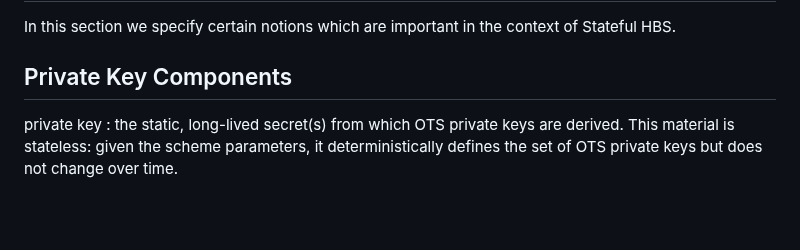
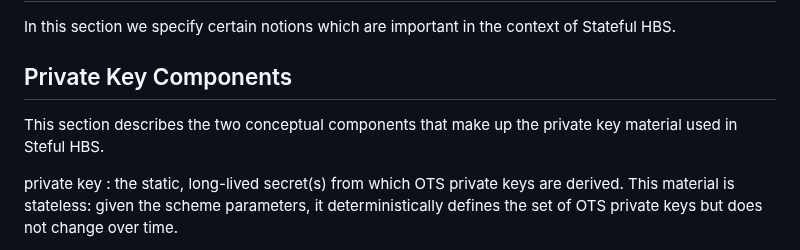
Before and after one commit to hbs-guidance/draft-hbs-state, a Markdown page: draft-ietf-pquip-hbs-state.md, the part around the change. Rendered like a GitHub page; blank space fills up the shorter version.

Commit message:
fix: FS comments on Section 2.1.1. (T1) #44

```diff
--- a/draft-ietf-pquip-hbs-state.md
+++ b/draft-ietf-pquip-hbs-state.md
@@ -251,6 +251,9 @@ In this section we specify certain notions which are important in the
 context of Stateful HBS.
 
 ## Private Key Components
+
+This section describes the two conceptual components that make up the private
+key material used in Steful HBS.
 
 private key
 : the static, long-lived secret(s) from which OTS private keys are derived.
```
